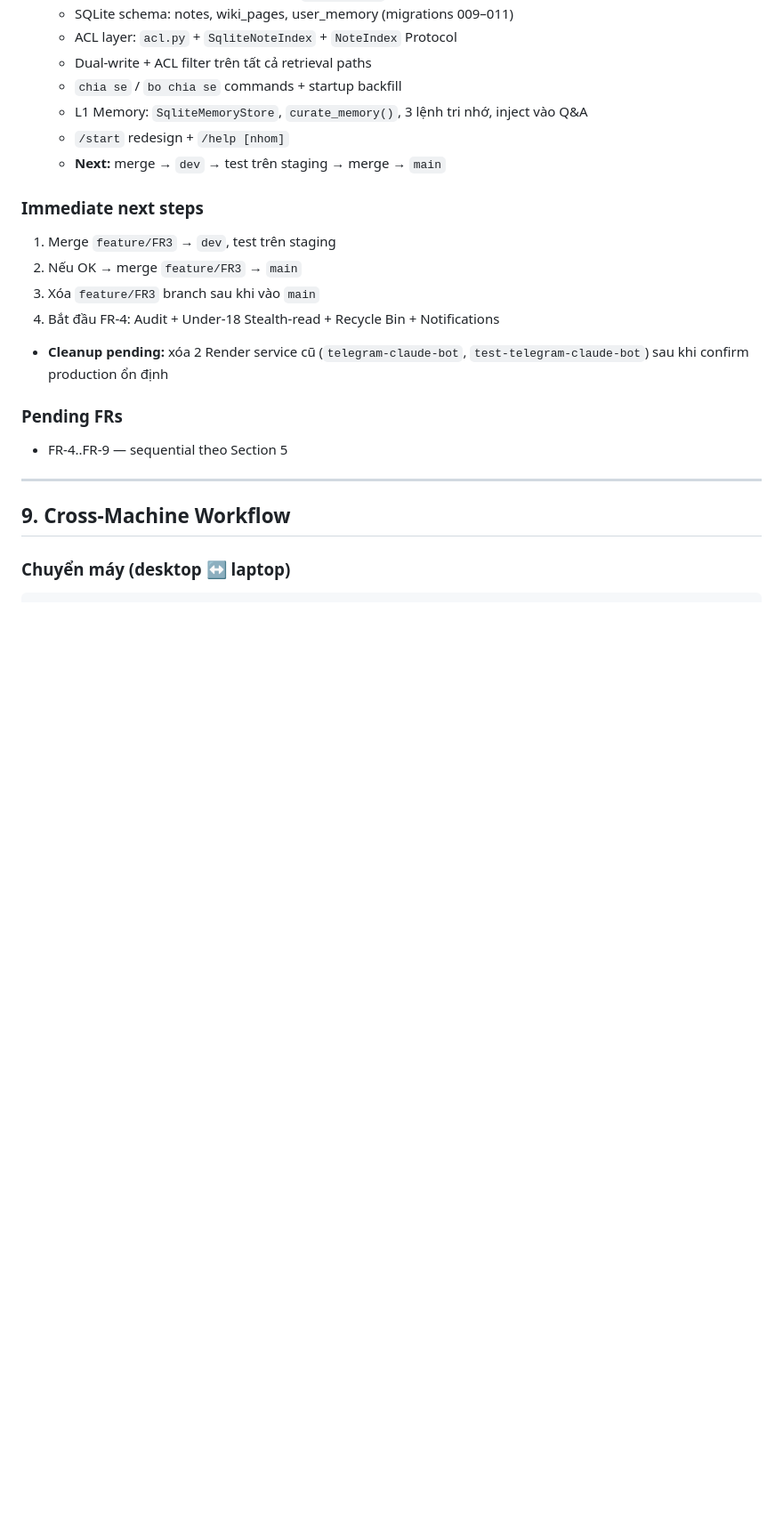
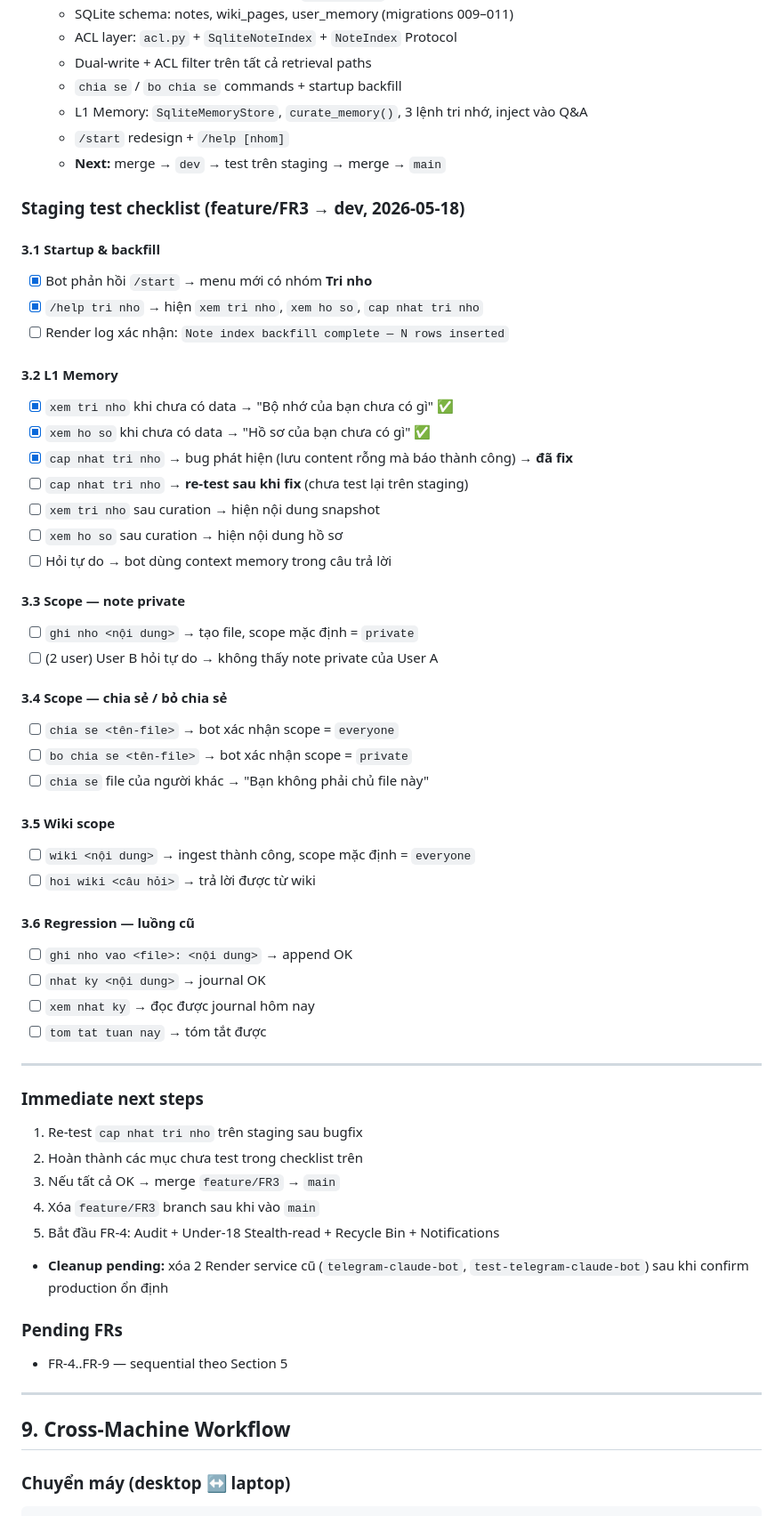
Before and after one commit to cronocks/telegram-assistant-bot, a Markdown page: docs/ROADMAP.md, the part around the change. Shown at 89% size. Rendered like a GitHub page; blank space fills up the shorter version.

Commit message:
update testing checklist

```diff
--- a/docs/ROADMAP.md
+++ b/docs/ROADMAP.md
@@ -601,11 +601,49 @@ INDEX (user_id, category_id, occurred_at)
   - `/start` redesign + `/help [nhom]`
   - **Next:** merge → `dev` → test trên staging → merge → `main`
 
+### Staging test checklist (feature/FR3 → dev, 2026-05-18)
+
+#### 3.1 Startup & backfill
+- [x] Bot phản hồi `/start` → menu mới có nhóm **Tri nho**
+- [x] `/help tri nho` → hiện `xem tri nho`, `xem ho so`, `cap nhat tri nho`
+- [ ] Render log xác nhận: `Note index backfill complete — N rows inserted`
+
+#### 3.2 L1 Memory
+- [x] `xem tri nho` khi chưa có data → "Bộ nhớ của bạn chưa có gì" ✅
+- [x] `xem ho so` khi chưa có data → "Hồ sơ của bạn chưa có gì" ✅
+- [x] `cap nhat tri nho` → bug phát hiện (lưu content rỗng mà báo thành công) → **đã fix**
+- [ ] `cap nhat tri nho` → **re-test sau khi fix** (chưa test lại trên staging)
+- [ ] `xem tri nho` sau curation → hiện nội dung snapshot
+- [ ] `xem ho so` sau curation → hiện nội dung hồ sơ
+- [ ] Hỏi tự do → bot dùng context memory trong câu trả lời
+
+#### 3.3 Scope — note private
+- [ ] `ghi nho <nội dung>` → tạo file, scope mặc định = `private`
+- [ ] (2 user) User B hỏi tự do → không thấy note private của User A
+
+#### 3.4 Scope — chia sẻ / bỏ chia sẻ
+- [ ] `chia se <tên-file>` → bot xác nhận scope = `everyone`
+- [ ] `bo chia se <tên-file>` → bot xác nhận scope = `private`
+- [ ] `chia se` file của người khác → "Bạn không phải chủ file này"
+
+#### 3.5 Wiki scope
+- [ ] `wiki <nội dung>` → ingest thành công, scope mặc định = `everyone`
+- [ ] `hoi wiki <câu hỏi>` → trả lời được từ wiki
+
+#### 3.6 Regression — luồng cũ
+- [ ] `ghi nho vao <file>: <nội dung>` → append OK
+- [ ] `nhat ky <nội dung>` → journal OK
+- [ ] `xem nhat ky` → đọc được journal hôm nay
+- [ ] `tom tat tuan nay` → tóm tắt được
+
+---
+
 ### Immediate next steps
-1. Merge `feature/FR3` → `dev`, test trên staging
-2. Nếu OK → merge `feature/FR3` → `main`
-3. Xóa `feature/FR3` branch sau khi vào `main`
-4. Bắt đầu FR-4: Audit + Under-18 Stealth-read + Recycle Bin + Notifications
+1. Re-test `cap nhat tri nho` trên staging sau bugfix
+2. Hoàn thành các mục chưa test trong checklist trên
+3. Nếu tất cả OK → merge `feature/FR3` → `main`
+4. Xóa `feature/FR3` branch sau khi vào `main`
+5. Bắt đầu FR-4: Audit + Under-18 Stealth-read + Recycle Bin + Notifications
 - **Cleanup pending:** xóa 2 Render service cũ (`telegram-claude-bot`, `test-telegram-claude-bot`) sau khi confirm production ổn định
 
 ### Pending FRs
```
